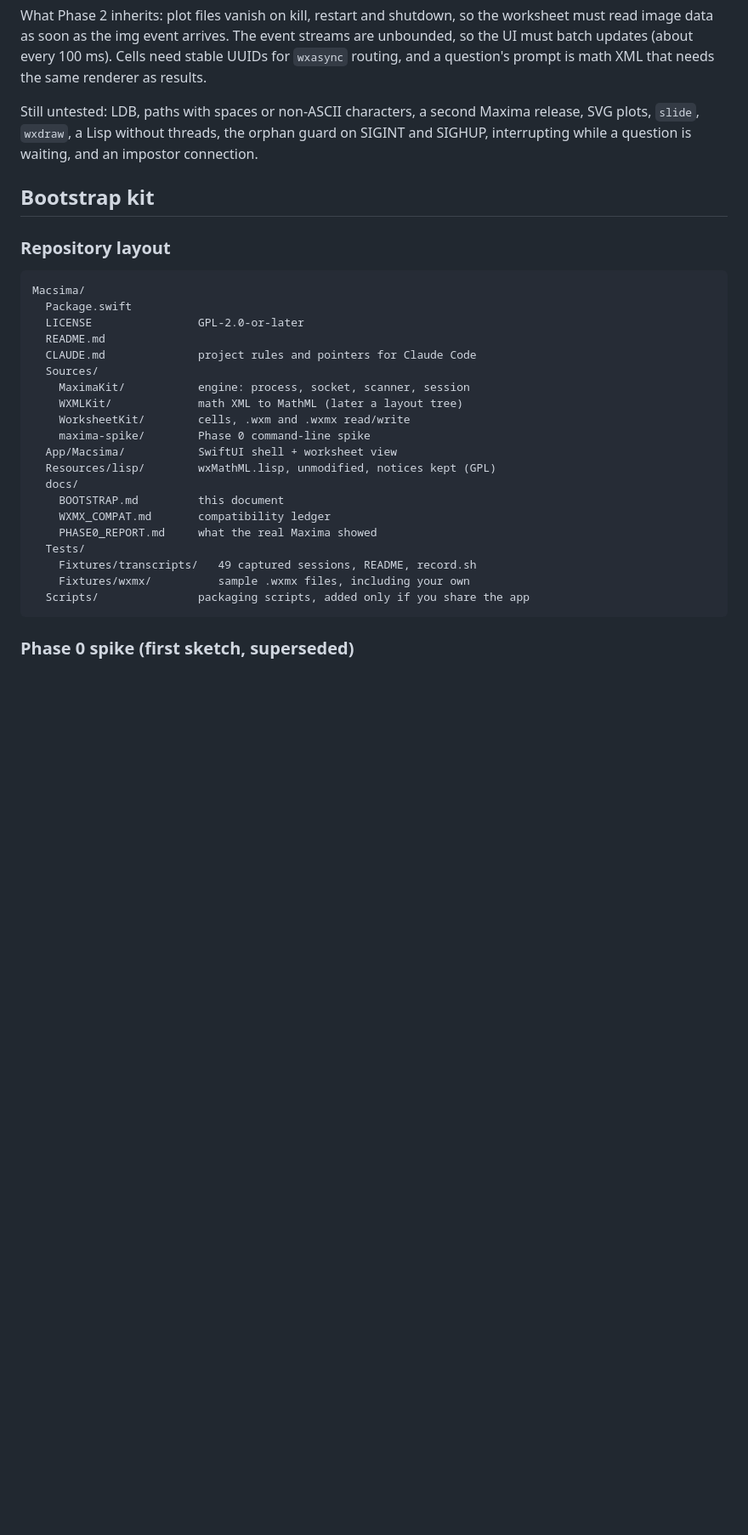
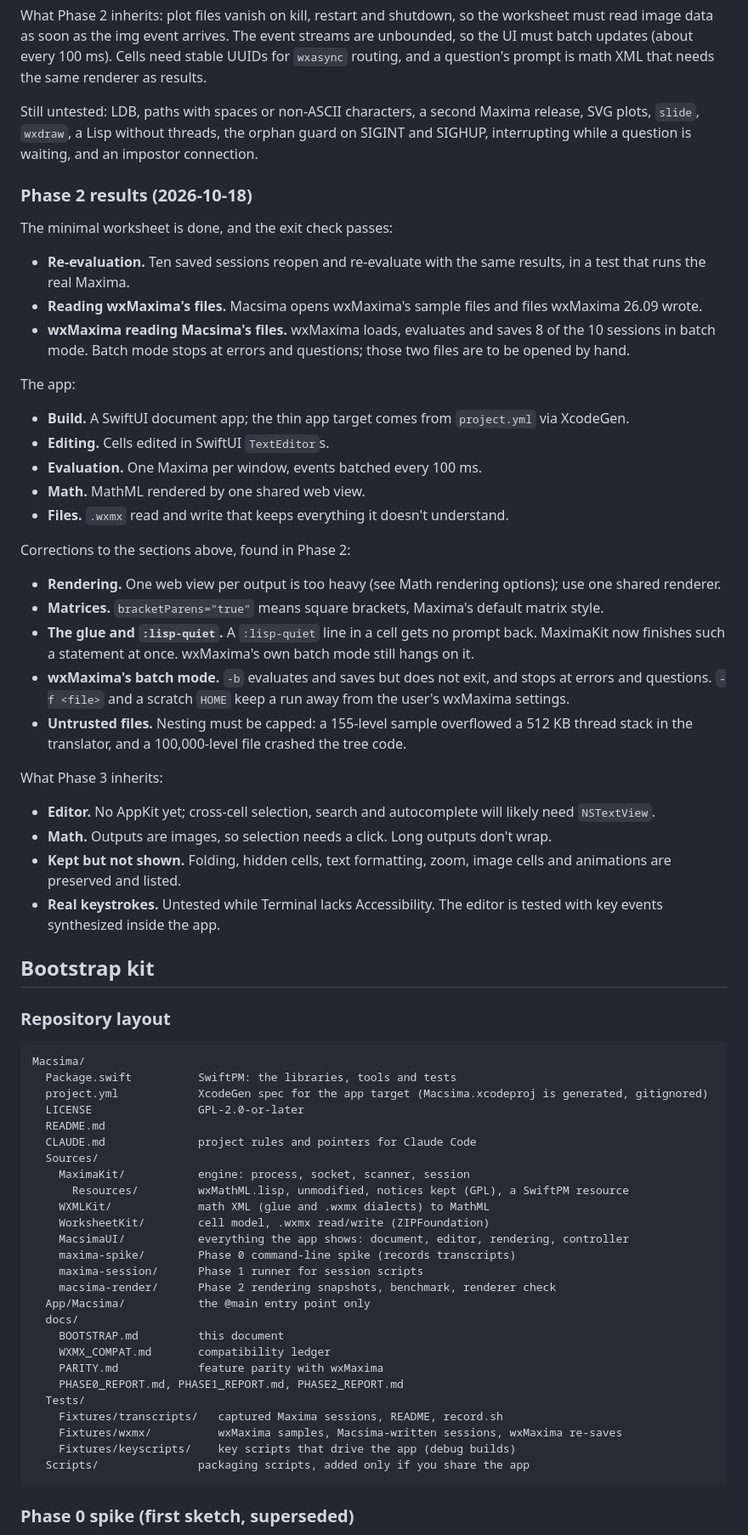
Before and after one commit to escalant3/macsima, a Markdown page: docs/BOOTSTRAP.md, the part around one of its changes. Shown at 85% size. Drawn GitHub-style; blank space fills up the shorter version.

````diff
--- a/docs/BOOTSTRAP.md
+++ b/docs/BOOTSTRAP.md
@@ -275,30 +290,63 @@ What Phase 2 inherits: plot files vanish on kill, restart and shutdown, so the w
 
 Still untested: LDB, paths with spaces or non-ASCII characters, a second Maxima release, SVG plots, `slide`, `wxdraw`, a Lisp without threads, the orphan guard on SIGINT and SIGHUP, interrupting while a question is waiting, and an impostor connection.
 
+### Phase 2 results (2026-10-18)
+
+The minimal worksheet is done, and the exit check passes:
+- **Re-evaluation.** Ten saved sessions reopen and re-evaluate with the same results, in a test that runs the real Maxima.
+- **Reading wxMaxima's files.** Macsima opens wxMaxima's sample files and files wxMaxima 26.09 wrote.
+- **wxMaxima reading Macsima's files.** wxMaxima loads, evaluates and saves 8 of the 10 sessions in batch mode. Batch mode stops at errors and questions; those two files are to be opened by hand.
+
+The app:
+- **Build.** A SwiftUI document app; the thin app target comes from `project.yml` via XcodeGen.
+- **Editing.** Cells edited in SwiftUI `TextEditor`s.
+- **Evaluation.** One Maxima per window, events batched every 100 ms.
+- **Math.** MathML rendered by one shared web view.
+- **Files.** `.wxmx` read and write that keeps everything it doesn't understand.
+
+Corrections to the sections above, found in Phase 2:
+- **Rendering.** One web view per output is too heavy (see Math rendering options); use one shared renderer.
+- **Matrices.** `bracketParens="true"` means square brackets, Maxima's default matrix style.
+- **The glue and `:lisp-quiet`.** A `:lisp-quiet` line in a cell gets no prompt back. MaximaKit now finishes such a statement at once. wxMaxima's own batch mode still hangs on it.
+- **wxMaxima's batch mode.** `-b` evaluates and saves but does not exit, and stops at errors and questions. `-f <file>` and a scratch `HOME` keep a run away from the user's wxMaxima settings.
+- **Untrusted files.** Nesting must be capped: a 155-level sample overflowed a 512 KB thread stack in the translator, and a 100,000-level file crashed the tree code.
+
+What Phase 3 inherits:
+- **Editor.** No AppKit yet; cross-cell selection, search and autocomplete will likely need `NSTextView`.
+- **Math.** Outputs are images, so selection needs a click. Long outputs don't wrap.
+- **Kept but not shown.** Folding, hidden cells, text formatting, zoom, image cells and animations are preserved and listed.
+- **Real keystrokes.** Untested while Terminal lacks Accessibility. The editor is tested with key events synthesized inside the app.
+
 ## Bootstrap kit
 
 ### Repository layout
 
 ```text
 Macsima/
-  Package.swift
+  Package.swift          SwiftPM: the libraries, tools and tests
+  project.yml            XcodeGen spec for the app target (Macsima.xcodeproj is generated, gitignored)
   LICENSE                GPL-2.0-or-later
   README.md
   CLAUDE.md              project rules and pointers for Claude Code
   Sources/
     MaximaKit/           engine: process, socket, scanner, session
-    WXMLKit/             math XML to MathML (later a layout tree)
-    WorksheetKit/        cells, .wxm and .wxmx read/write
-    maxima-spike/        Phase 0 command-line spike
-  App/Macsima/           SwiftUI shell + worksheet view
-  Resources/lisp/        wxMathML.lisp, unmodified, notices kept (GPL)
+      Resources/         wxMathML.lisp, unmodified, notices kept (GPL), a SwiftPM resource
+    WXMLKit/             math XML (glue and .wxmx dialects) to MathML
+    WorksheetKit/        cell model, .wxmx read/write (ZIPFoundation)
+    MacsimaUI/           everything the app shows: document, editor, rendering, controller
+    maxima-spike/        Phase 0 command-line spike (records transcripts)
+    maxima-session/      Phase 1 runner for session scripts
+    macsima-render/      Phase 2 rendering snapshots, benchmark, renderer check
+  App/Macsima/           the @main entry point only
   docs/
     BOOTSTRAP.md         this document
     WXMX_COMPAT.md       compatibility ledger
-    PHASE0_REPORT.md     what the real Maxima showed
+    PARITY.md            feature parity with wxMaxima
+    PHASE0_REPORT.md, PHASE1_REPORT.md, PHASE2_REPORT.md
   Tests/
-    Fixtures/transcripts/   49 captured sessions, README, record.sh
-    Fixtures/wxmx/          sample .wxmx files, including your own
+    Fixtures/transcripts/   captured Maxima sessions, README, record.sh
+    Fixtures/wxmx/          wxMaxima samples, Macsima-written sessions, wxMaxima re-saves
+    Fixtures/keyscripts/    key scripts that drive the app (debug builds)
   Scripts/               packaging scripts, added only if you share the app
 ```
 
````
Also changed, not shown: other parts of docs/BOOTSTRAP.md (+16 -1 lines), CLAUDE.md (+9 -7 lines), docs/PHASE2_REPORT.md (added, +141 -0 lines).
